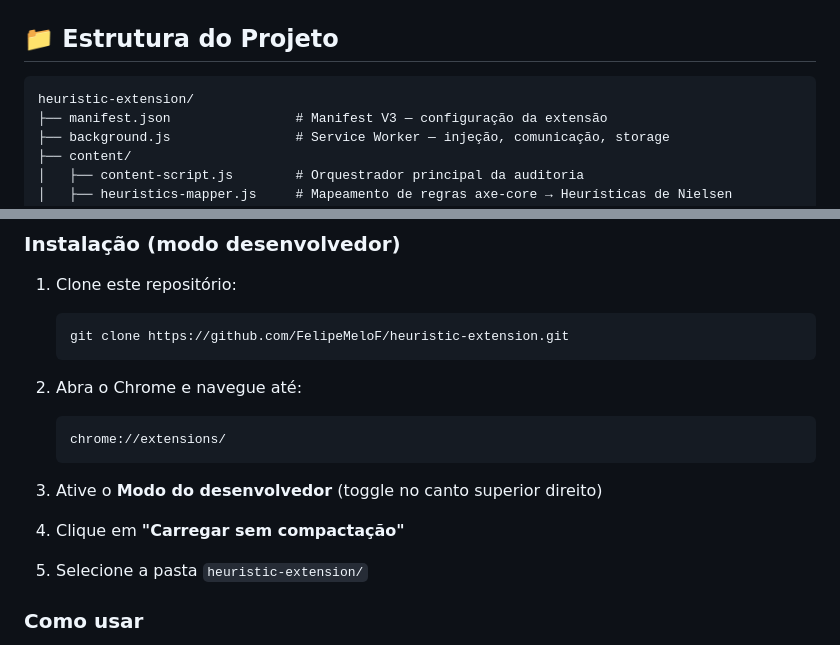
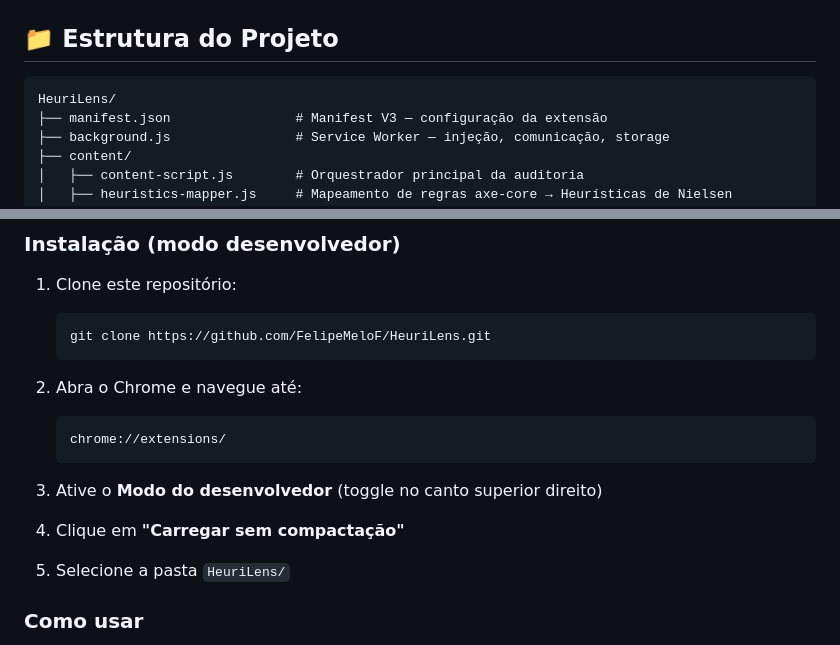
Before and after one commit to FelipeMeloF/HeuriLens, a Markdown page: README.md, 2 parts joined by grey strips. GitHub-like rendering.

Commit message:
atualizando read me com nome HeuriLens

````diff
--- a/README.md
+++ b/README.md
@@ -57,7 +57,7 @@ graph TD
 ## 📁 Estrutura do Projeto
 
 ```
-heuristic-extension/
+HeuriLens/
 ├── manifest.json                # Manifest V3 — configuração da extensão
 ├── background.js                # Service Worker — injeção, comunicação, storage
 ├── content/
@@ -224,7 +224,7 @@ Relatório completo em JSON contendo:
 
 1. Clone este repositório:
    ```bash
-   git clone https://github.com/FelipeMeloF/heuristic-extension.git
+   git clone https://github.com/FelipeMeloF/HeuriLens.git
    ```
 
 2. Abra o Chrome e navegue até:
@@ -236,7 +236,7 @@ Relatório completo em JSON contendo:
 
 4. Clique em **"Carregar sem compactação"**
 
-5. Selecione a pasta `heuristic-extension/`
+5. Selecione a pasta `HeuriLens/`
 
 ### Como usar
 
````
